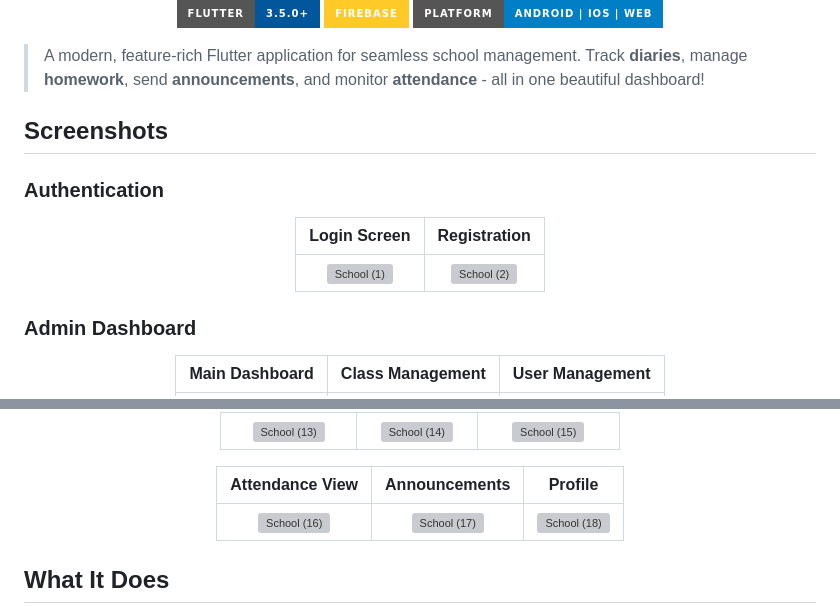
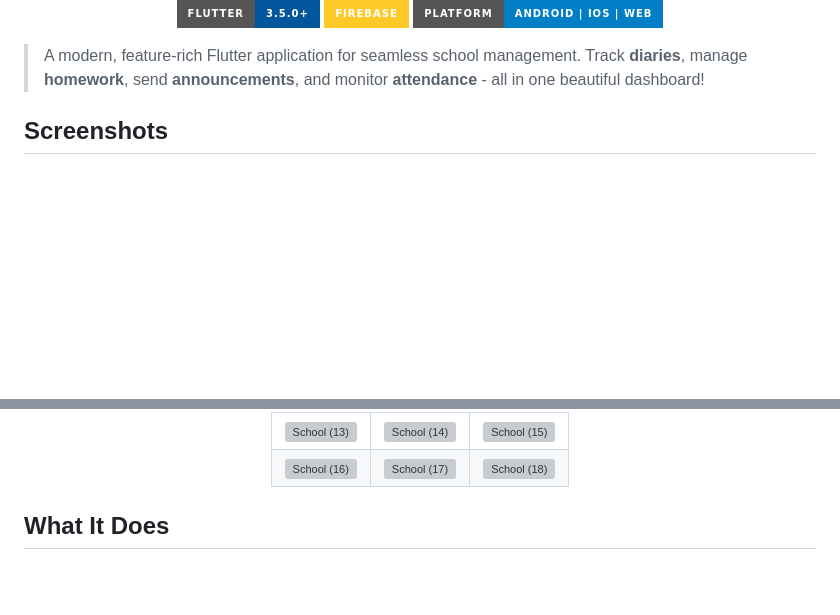
Before and after one commit to mustafa56969/School-Attendance-Dairy-System-, a Markdown page: README.md, 2 parts joined by grey strips. Rendered like a GitHub page; badges without logos; blank space fills up the shorter version; grey boxes are pictures that could not be loaded.

Commit message:
Update README with random screenshots gallery (3x6 grid)

```diff
--- a/README.md
+++ b/README.md
@@ -12,17 +12,7 @@
 
 ## Screenshots
 
-### Authentication
 <div align="center">
 
-| Login Screen | Registration |
-|:---:|:---:|
-| ![School (1)](screenshots/School%20(1).jpg) | ![School (2)](screenshots/School%20(2).jpg) |
-
-</div>
-
-### Admin Dashboard
-<div align="center">
-
-| Main Dashboard | Class Management | User Management |
+| | | |
 |:---:|:---:|:---:|
@@ -55,7 +23,4 @@
 | ![School (13)](screenshots/School%20(13).jpg) | ![School (14)](screenshots/School%20(14).jpg) | ![School (15)](screenshots/School%20(15).jpg) |
-
-| Attendance View | Announcements | Profile |
-|:---:|:---:|:---:|
 | ![School (16)](screenshots/School%20(16).jpg) | ![School (17)](screenshots/School%20(17).jpg) | ![School (18)](screenshots/School%20(18).jpg) |
 
 </div>
```
Also changed, not shown: other parts of README.md (+4 -26 lines).
